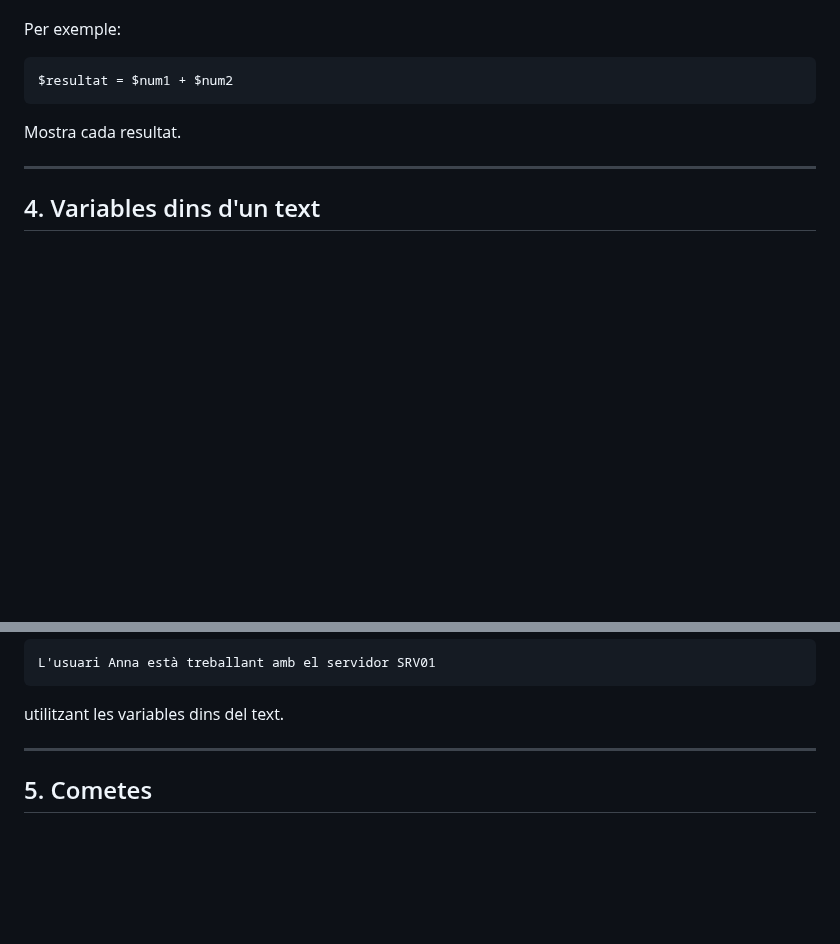
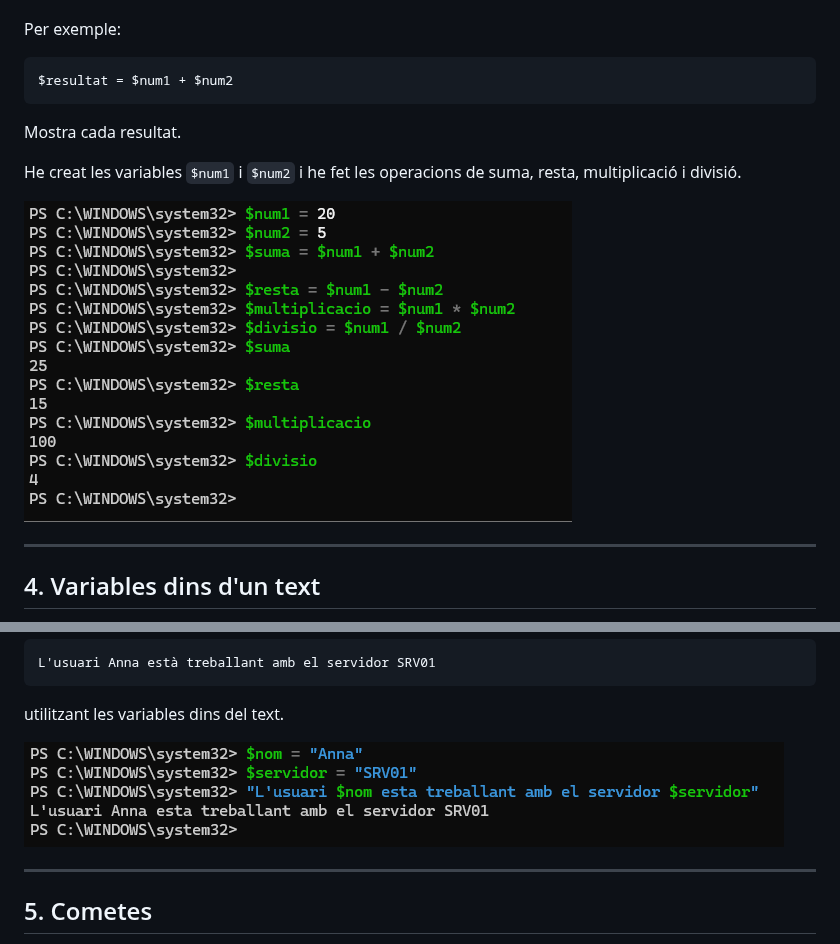
Before and after one commit to ToniMartinMasoliver/ToniMartin, a Markdown page: 02.Variables.md, 2 parts joined by grey strips. GitHub-like rendering; pictures changed too: Captura4.png (added), Captura5.png (added); blank space fills up the shorter version.

Commit message:
Variables dins d'un text

````diff
--- a/02.Variables.md
+++ b/02.Variables.md
@@ -74,6 +74,10 @@ $resultat = $num1 + $num2
 
 Mostra cada resultat.
 
+He creat les variables `$num1` i `$num2` i he fet les operacions de suma, resta, multiplicació i divisió.
+
+![Captura de les operacions](Captura4.png)
+
 ---
 
 ## 4. Variables dins d'un text
@@ -92,6 +96,8 @@ L'usuari Anna està treballant amb el servidor SRV01
 ```
 
 utilitzant les variables dins del text.
+
+![Captura de les operacions](Captura5.png)
 
 ---
 
````
Also changed, not shown: Captura 6.png (added), Captura3.png (added).
